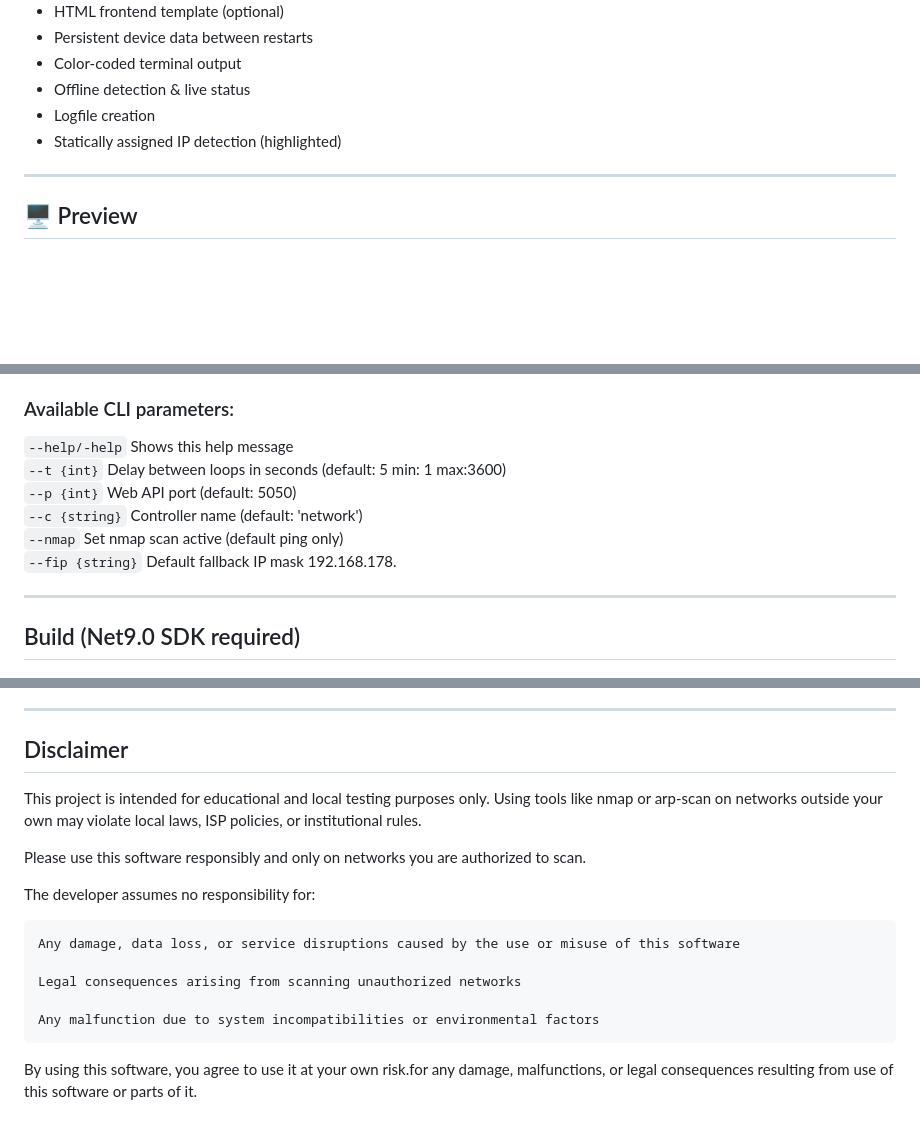
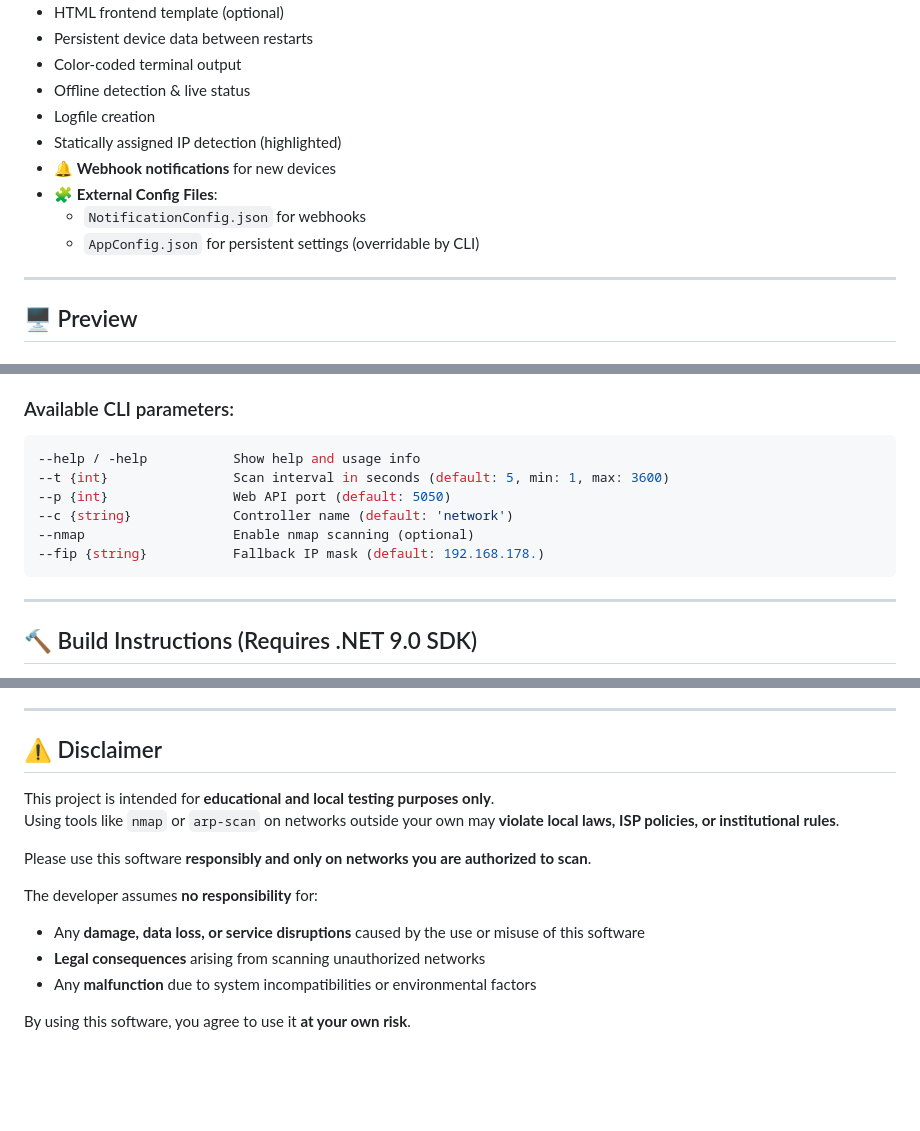
Before and after one commit to DRgreenT/ServerNetworkAPI, a Markdown page: README.md, 3 parts joined by grey strips. Drawn GitHub-style; blank space fills up the shorter version.

````diff
--- a/README.md
+++ b/README.md
@@ -19,6 +19,10 @@ Built with **.NET 9.0**
 - Offline detection & live status
 - Logfile creation
 - Statically assigned IP detection (highlighted)
+- 🔔 **Webhook notifications** for new devices
+- 🧩 **External Config Files**:
+  - `NotificationConfig.json` for webhooks
+  - `AppConfig.json` for persistent settings (overridable by CLI)
 
 ---
 
@@ -86,14 +153,16 @@ please make sure to adjust the IP address to match the device where your API is
 
 ### Available CLI parameters:
 
-`--help/-help`           Shows this help message<br>
-`--t {int}`              Delay between loops in seconds (default: 5 min: 1 max:3600)<br>
-`--p {int}`              Web API port (default: 5050)<br>
-`--c {string}`           Controller name (default: 'network')<br>
-`--nmap`                 Set nmap scan active (default ping only)<br>
-`--fip {string}`         Default fallback IP mask 192.168.178.<br>
+```bash
+--help / -help           Show help and usage info
+--t {int}                Scan interval in seconds (default: 5, min: 1, max: 3600)
+--p {int}                Web API port (default: 5050)
+--c {string}             Controller name (default: 'network')
+--nmap                   Enable nmap scanning (optional)
+--fip {string}           Fallback IP mask (default: 192.168.178.)
+```
 
 ---
 
-## Build (Net9.0 SDK required)
+## 🔨 Build Instructions (Requires .NET 9.0 SDK)
 
@@ -103,19 +174,17 @@ please make sure to adjust the IP address to match the device where your API is
 
 ---
 
-## Disclaimer
+## ⚠️ Disclaimer
 
-This project is intended for educational and local testing purposes only.
-Using tools like nmap or arp-scan on networks outside your own may violate local laws, ISP policies, or institutional rules.
+This project is intended for **educational and local testing purposes only**.
+Using tools like `nmap` or `arp-scan` on networks outside your own may **violate local laws, ISP policies, or institutional rules**.
 
-Please use this software responsibly and only on networks you are authorized to scan.
+Please use this software **responsibly and only on networks you are authorized to scan**.
 
-The developer assumes no responsibility for:
+The developer assumes **no responsibility** for:
 
-    Any damage, data loss, or service disruptions caused by the use or misuse of this software
+- Any **damage, data loss, or service disruptions** caused by the use or misuse of this software
+- **Legal consequences** arising from scanning unauthorized networks
+- Any **malfunction** due to system incompatibilities or environmental factors
 
-    Legal consequences arising from scanning unauthorized networks
-
-    Any malfunction due to system incompatibilities or environmental factors
-
-By using this software, you agree to use it at your own risk.for any damage, malfunctions, or legal consequences resulting from use of this software or parts of it.
+By using this software, you agree to use it **at your own risk**.
````
Also changed, not shown: other parts of README.md (+82 -17 lines).
